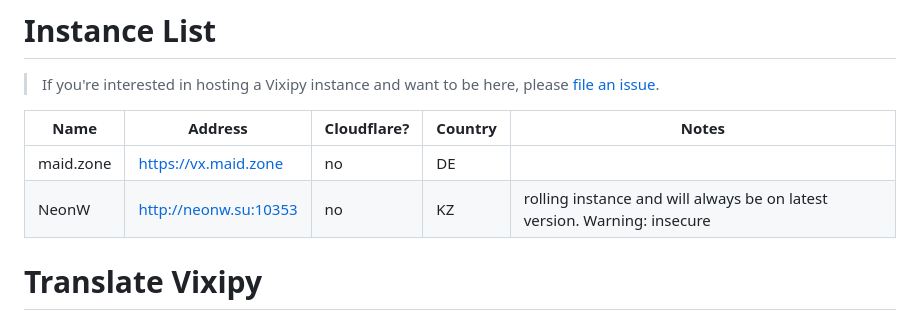
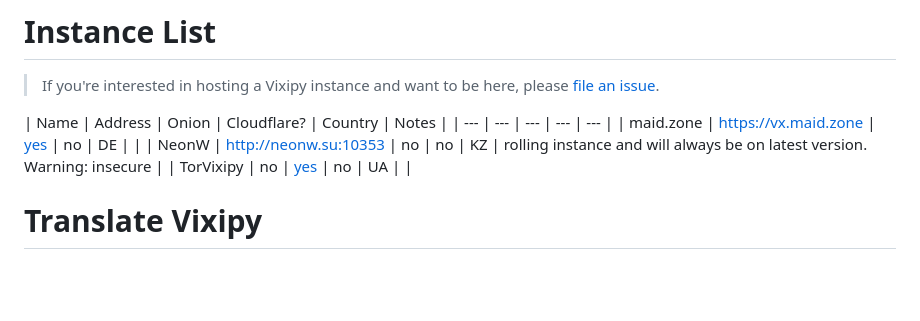
Before and after one commit to searinminecraft/Vixipy, a Markdown page: README.md, the part around the change. Drawn GitHub-style; blank space fills up the shorter version.

Commit message:
update instances list

```diff
--- a/README.md
+++ b/README.md
@@ -149,10 +149,11 @@ For example, you can theme your instance by making `pyxiv/instance/instance.css`
 # Instance List
 > If you're interested in hosting a Vixipy instance and want to be here, please [file an issue](https://codeberg.org/vixipy/Vixipy/issues/new).
 
-| Name | Address | Cloudflare? | Country | Notes |
+| Name | Address | Onion | Cloudflare? | Country | Notes |
 | --- | --- | --- | --- | --- |
-| maid.zone | https://vx.maid.zone  | no | DE | |
-| NeonW     | http://neonw.su:10353 | no | KZ | rolling instance and will always be on latest version. Warning: insecure |
+| maid.zone | https://vx.maid.zone  | [yes](http://vx.maidzonekwrk4xbbmynqnprq2lu7picruncfscfwmyzbmec6naurhyqd.onion/) | no | DE | |
+| NeonW     | http://neonw.su:10353 | no                                                                               | no | KZ | rolling instance and will always be on latest version. Warning: insecure |
+| TorVixipy | no                    | [yes](http://mvrlopacpgnjh2rsykqwtwvxkeozzumo7rfy5uawjv4fnm2top5kdqqd.onion/)    | no | UA | |
 
 
 # Translate Vixipy
```
